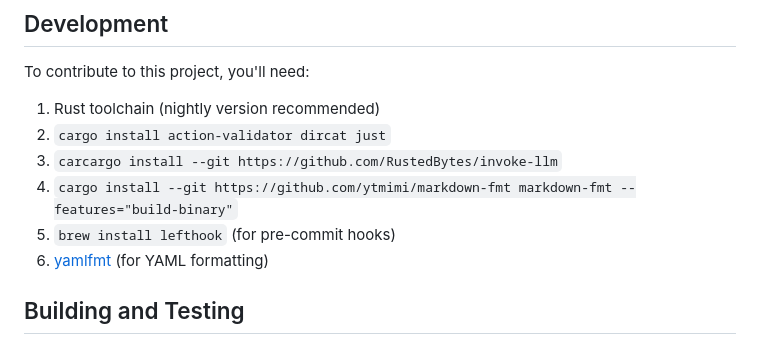
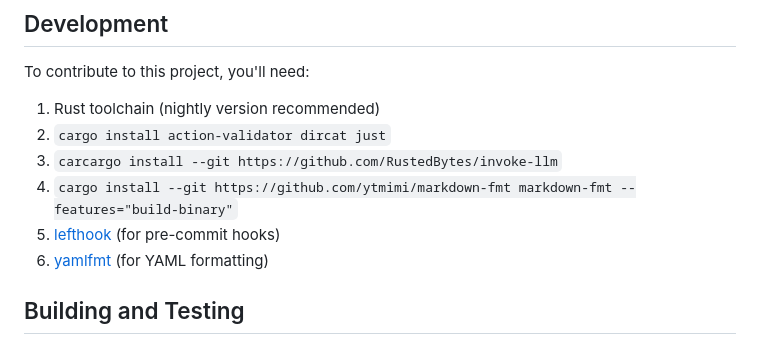
Before and after one commit to RustedBytes/extract-frames, a Markdown page: README.md, the part around the change. Rendered like a GitHub page.

Commit message:
Add a link

```diff
--- a/README.md
+++ b/README.md
@@ -78,7 +78,7 @@ To contribute to this project, you'll need:
 3. `carcargo install --git https://github.com/RustedBytes/invoke-llm`
 4. `cargo install --git https://github.com/ytmimi/markdown-fmt markdown-fmt
    --features="build-binary"`
-5. `brew install lefthook` (for pre-commit hooks)
+5. [lefthook](https://github.com/evilmartians/lefthook) (for pre-commit hooks)
 6. [yamlfmt](https://github.com/google/yamlfmt) (for YAML formatting)
 
 ## Building and Testing
```
